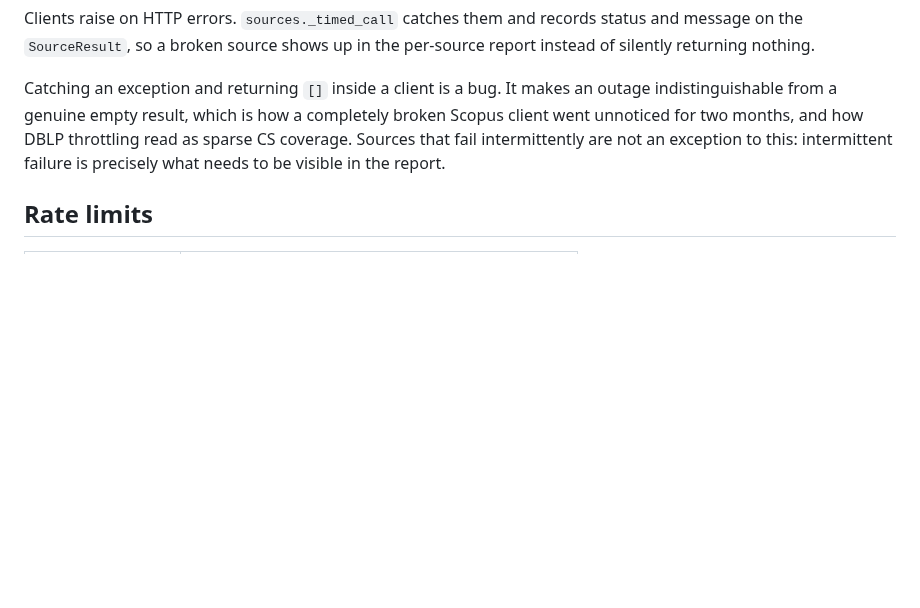
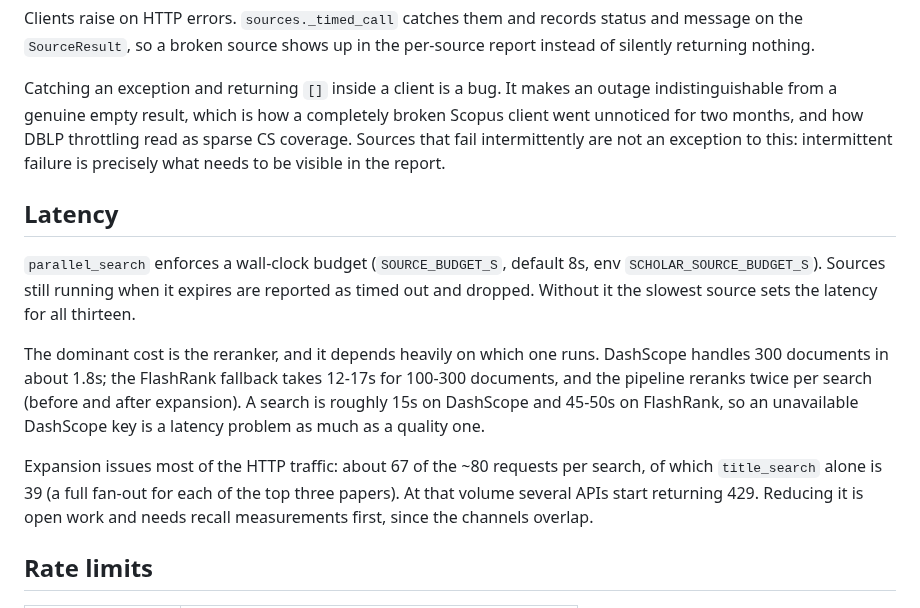
Before and after one commit to Liyux3/scholar-mcp, a Markdown page: docs/ARCHITECTURE.md, the part around the change. Rendered like a GitHub page; blank space fills up the shorter version.

Commit message:
Document latency structure in ARCHITECTURE.md
Records where the time actually goes, since I spent part of this session
guessing wrong about it: the reranker dominates (12-17s per pass on the
FlashRank fallback against 1.8s on DashScope, run twice per search), the
fan-out is bounded by SOURCE_BUDGET_S, and expansion accounts for about 67
of the ~80 HTTP requests per search.

```diff
--- a/docs/ARCHITECTURE.md
+++ b/docs/ARCHITECTURE.md
@@ -129,6 +129,26 @@ throttling read as sparse CS coverage. Sources that fail intermittently are
 not an exception to this: intermittent failure is precisely what needs to be
 visible in the report.
 
+## Latency
+
+`parallel_search` enforces a wall-clock budget (`SOURCE_BUDGET_S`, default 8s,
+env `SCHOLAR_SOURCE_BUDGET_S`). Sources still running when it expires are
+reported as timed out and dropped. Without it the slowest source sets the
+latency for all thirteen.
+
+The dominant cost is the reranker, and it depends heavily on which one runs.
+DashScope handles 300 documents in about 1.8s; the FlashRank fallback takes
+12-17s for 100-300 documents, and the pipeline reranks twice per search
+(before and after expansion). A search is roughly 15s on DashScope and 45-50s
+on FlashRank, so an unavailable DashScope key is a latency problem as much as
+a quality one.
+
+Expansion issues most of the HTTP traffic: about 67 of the ~80 requests per
+search, of which `title_search` alone is 39 (a full fan-out for each of the
+top three papers). At that volume several APIs start returning 429. Reducing
+it is open work and needs recall measurements first, since the channels
+overlap.
+
 ## Rate limits
 
 | API | Limit |
```
